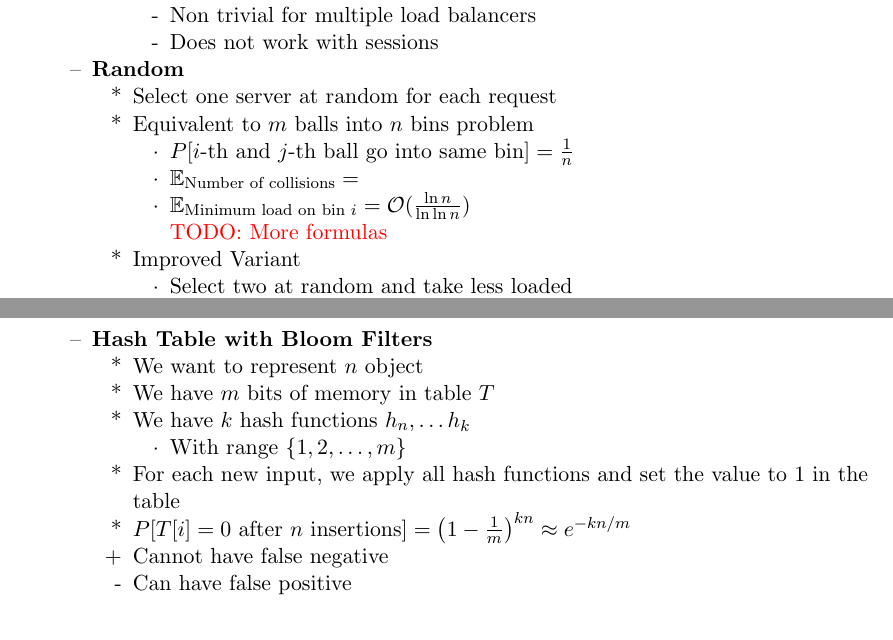
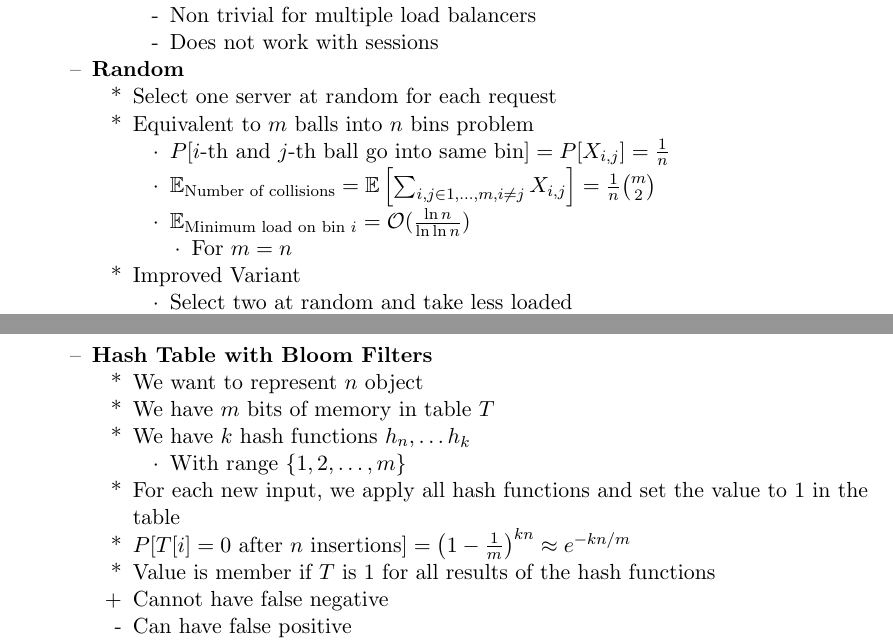
Before and after one commit to jcjgraf/ETH-Resources, a LaTeX document (main.tex, which reads 04_Algorithms.tex): two parts of pages 28 and 29 of 29, joined at a grey line, cut so that both start at the same text. Compiled offline with pdfLaTeX.

Commit message:
IMPROVE: minor things

```diff
--- a/04_Algorithms.tex
+++ b/04_Algorithms.tex
@@ -166,11 +166,12 @@
                     \item Select one server at random for each request
                     \item Equivalent to $m$ balls into $n$ bins problem
                         \begin{itemize}
-                            \item $P[i \text{-th and } j \text{-th ball go into same bin}] = \frac{1}{n}$
-                            \item $\E_{\text{Number of collisions}} =$
+                            \item $P[i \text{-th and } j \text{-th ball go into same bin}] = P[X_{i,j}] =  \frac{1}{n}$
+                            \item $\E_{\text{Number of collisions}} = \E \left[ \sum_{i,j \in 1, \dots, m, i \neq j} X_{i,j} \right] = \frac{1}{n} {m\choose 2}$
                             \item $\E_{\text{Minimum load on bin } i} = \bigO(\frac{\ln n}{\ln \ln n})$
-
-                            \todo{More formulas}
+                                \begin{itemize}
+                                    \item For $m = n$
+                                \end{itemize}
                         \end{itemize}
                     \item Improved Variant
                         \begin{itemize}
@@ -242,6 +243,7 @@
                         \end{itemize}
                     \item For each new input, we apply all hash functions and set the value to $1$ in the table
                     \item $P[T[i] = 0 \text{ after } n \text{ insertions}] = \left( 1 - \frac{1}{m} \right)^{kn} \approx e^{-kn/m}$
+                    \item Value is member if $T$ is $1$ for all results of the hash functions
                     \ipro Cannot have false negative
                     \icon Can have false positive
                         \begin{itemize}
```
Lines whose indentation alone changed are shown as unchanged.
